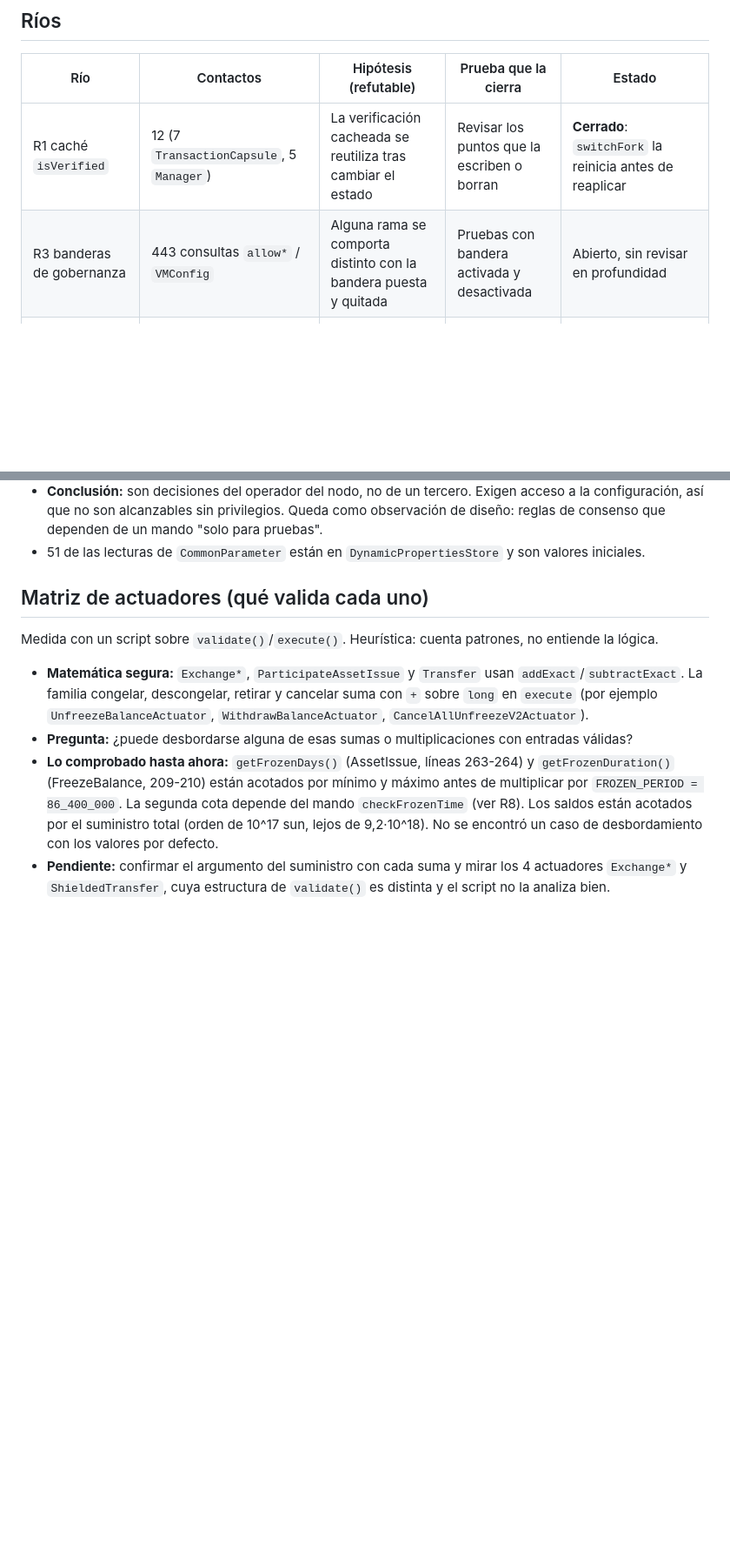
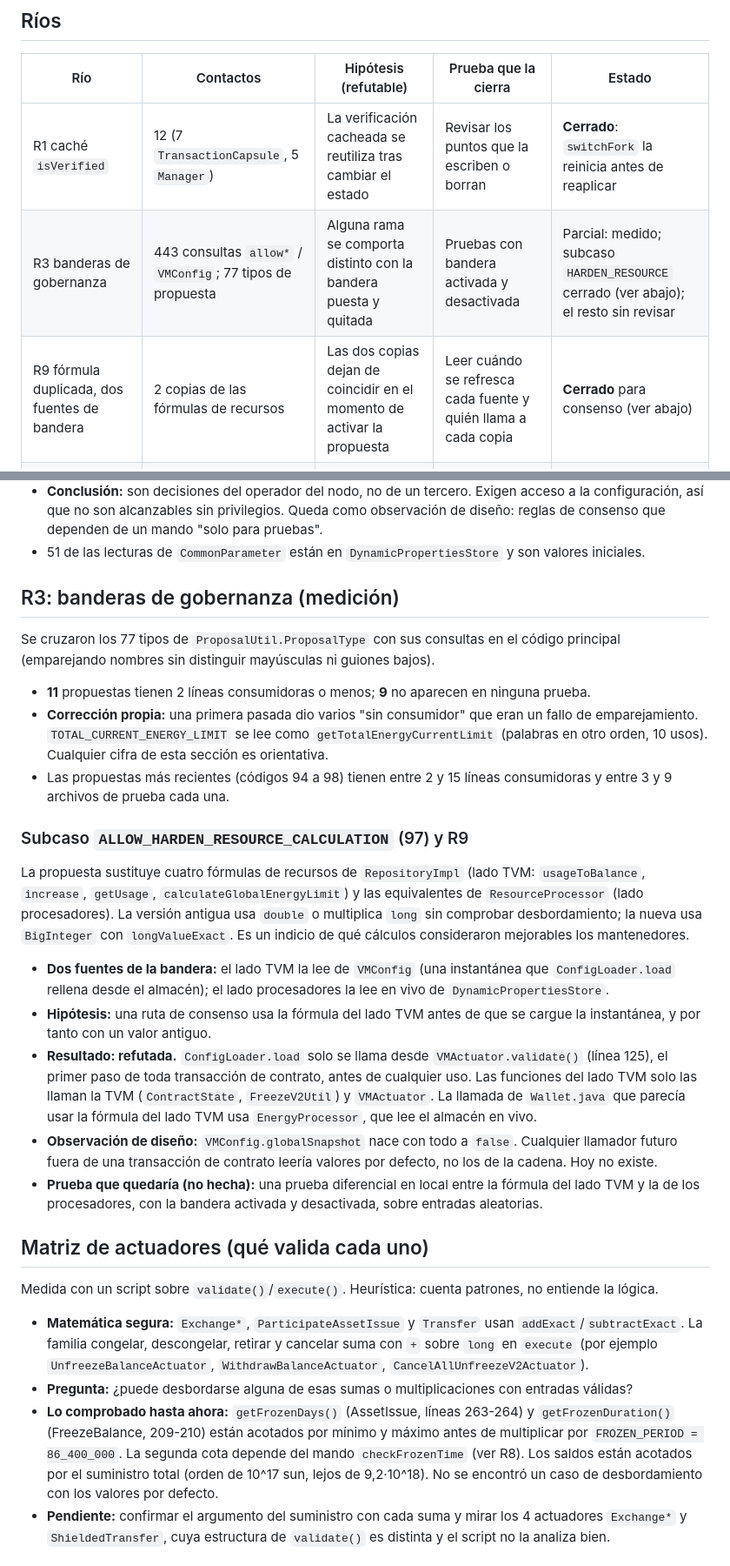
Before and after one commit to teamrosw800-pixel/a, a Markdown page: RIOS.md, 2 parts joined by grey strips. Shown at 87% size. Drawn GitHub-style; blank space fills up the shorter version.

Commit message:
RIOS: medición de banderas de gobernanza y cierre del subcaso de recursos
Cruza los 77 tipos de propuesta con sus consultas, corrige un fallo de
emparejamiento propio y documenta por qué la hipótesis de instantánea
antigua en las fórmulas de recursos queda refutada. Sin hallazgos.

Co-Authored-By: Claude Sonnet 5.5 <noreply@anthropic.com>
Claude-Session: https://claude.ai/code/session_01BHk4Xc6itga9vo2xTaNCK3

```diff
--- a/RIOS.md
+++ b/RIOS.md
@@ -28,7 +28,8 @@ Fecha de las mediciones: 2026-10-01. Entorno: Java 8 (OpenJDK 1.8.0_504), Gradle
 | Río | Contactos | Hipótesis (refutable) | Prueba que la cierra | Estado |
 |---|---|---|---|---|
 | R1 caché `isVerified` | 12 (7 `TransactionCapsule`, 5 `Manager`) | La verificación cacheada se reutiliza tras cambiar el estado | Revisar los puntos que la escriben o borran | **Cerrado**: `switchFork` la reinicia antes de reaplicar |
-| R3 banderas de gobernanza | 443 consultas `allow*` / `VMConfig` | Alguna rama se comporta distinto con la bandera puesta y quitada | Pruebas con bandera activada y desactivada | Abierto, sin revisar en profundidad |
+| R3 banderas de gobernanza | 443 consultas `allow*` / `VMConfig`; 77 tipos de propuesta | Alguna rama se comporta distinto con la bandera puesta y quitada | Pruebas con bandera activada y desactivada | Parcial: medido; subcaso `HARDEN_RESOURCE` cerrado (ver abajo); el resto sin revisar |
+| R9 fórmula duplicada, dos fuentes de bandera | 2 copias de las fórmulas de recursos | Las dos copias dejan de coincidir en el momento de activar la propuesta | Leer cuándo se refresca cada fuente y quién llama a cada copia | **Cerrado** para consenso (ver abajo) |
 | R5 concurrencia | 273 (`ConcurrentHashMap`, ejecutores, hilos) + 101 `synchronized` | Estado compartido sin protección en la tubería de bloques | — | Abierto |
 | R7 reversión | 60 | Revertir no descarta algún cambio | 48 pruebas | **Cerrado** |
 | R-tiempo (CPU) | 27 | El resultado depende de la velocidad del nodo | — | Diseño conocido (ratio de tiempo); su comprobación exige carga, fuera de alcance |
@@ -48,6 +49,40 @@ límite de CPU en `Program`), `getCheckFrozenTime` y `getConstantCallTimeoutMs`.
   configuración, así que no son alcanzables sin privilegios. Queda como observación de diseño: reglas
   de consenso que dependen de un mando "solo para pruebas".
 - 51 de las lecturas de `CommonParameter` están en `DynamicPropertiesStore` y son valores iniciales.
+
+## R3: banderas de gobernanza (medición)
+
+Se cruzaron los 77 tipos de `ProposalUtil.ProposalType` con sus consultas en el código principal
+(emparejando nombres sin distinguir mayúsculas ni guiones bajos).
+
+- **11** propuestas tienen 2 líneas consumidoras o menos; **9** no aparecen en ninguna prueba.
+- **Corrección propia:** una primera pasada dio varios "sin consumidor" que eran un fallo de
+  emparejamiento. `TOTAL_CURRENT_ENERGY_LIMIT` se lee como `getTotalEnergyCurrentLimit` (palabras en
+  otro orden, 10 usos). Cualquier cifra de esta sección es orientativa.
+- Las propuestas más recientes (códigos 94 a 98) tienen entre 2 y 15 líneas consumidoras y entre 3 y 9
+  archivos de prueba cada una.
+
+### Subcaso `ALLOW_HARDEN_RESOURCE_CALCULATION` (97) y R9
+
+La propuesta sustituye cuatro fórmulas de recursos de `RepositoryImpl` (lado TVM: `usageToBalance`,
+`increase`, `getUsage`, `calculateGlobalEnergyLimit`) y las equivalentes de `ResourceProcessor`
+(lado procesadores). La versión antigua usa `double` o multiplica `long` sin comprobar desbordamiento; la
+nueva usa `BigInteger` con `longValueExact`. Es un indicio de qué cálculos consideraron mejorables los
+mantenedores.
+
+- **Dos fuentes de la bandera:** el lado TVM la lee de `VMConfig` (una instantánea que
+  `ConfigLoader.load` rellena desde el almacén); el lado procesadores la lee en vivo de
+  `DynamicPropertiesStore`.
+- **Hipótesis:** una ruta de consenso usa la fórmula del lado TVM antes de que se cargue la instantánea,
+  y por tanto con un valor antiguo.
+- **Resultado: refutada.** `ConfigLoader.load` solo se llama desde `VMActuator.validate()` (línea 125),
+  el primer paso de toda transacción de contrato, antes de cualquier uso. Las funciones del lado TVM
+  solo las llaman la TVM (`ContractState`, `FreezeV2Util`) y `VMActuator`. La llamada de `Wallet.java`
+  que parecía usar la fórmula del lado TVM usa `EnergyProcessor`, que lee el almacén en vivo.
+- **Observación de diseño:** `VMConfig.globalSnapshot` nace con todo a `false`. Cualquier llamador futuro
+  fuera de una transacción de contrato leería valores por defecto, no los de la cadena. Hoy no existe.
+- **Prueba que quedaría (no hecha):** una prueba diferencial en local entre la fórmula del lado TVM y la
+  de los procesadores, con la bandera activada y desactivada, sobre entradas aleatorias.
 
 ## Matriz de actuadores (qué valida cada uno)
 
```
